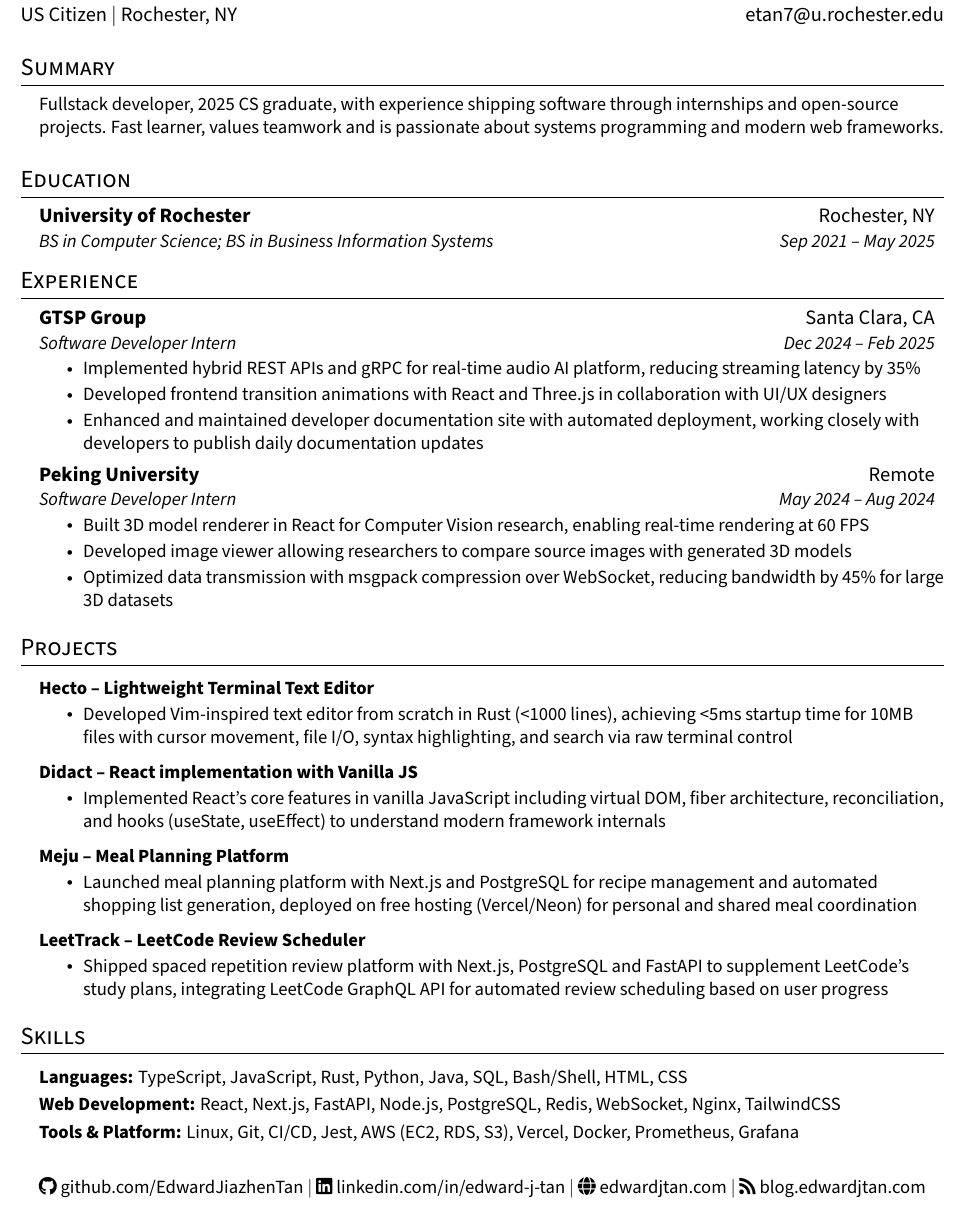
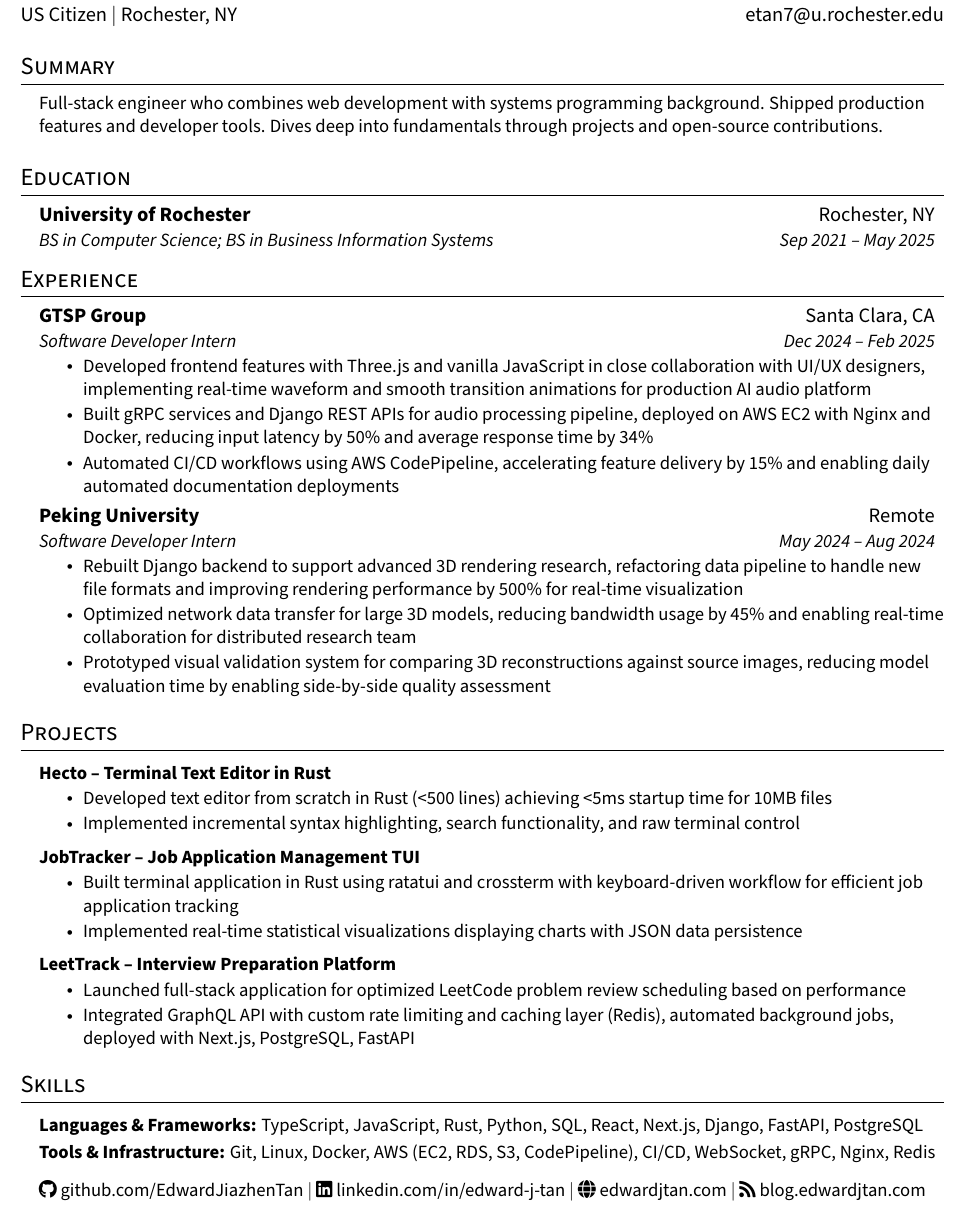
Before and after one commit to EdwardJiazhenTan/LatexResume, a LaTeX CV (resume.tex): part of the page, cut so that both start at the same text. Compiled offline with pdfLaTeX.

Commit message:
fullsatck version 1.0

```diff
--- a/resume.tex
+++ b/resume.tex
@@ -127,7 +127,7 @@
 %-----------SUMMARY-----------
 \section{Summary}
   \begin{itemize}[leftmargin=0.15in, label={}]
-    \small{\item{Fullstack developer, 2025 CS graduate, with experience shipping software through internships and open-source projects. Fast learner, values teamwork and is passionate about systems programming and modern web frameworks.}}
+    \small{\item{Full-stack engineer who combines web development with systems programming background. Shipped production features and developer tools. Dives deep into fundamentals through projects and open-source contributions.}}
   \end{itemize}
 
 
@@ -151,11 +151,11 @@
   {Software Developer Intern}{Dec 2024 -- Feb 2025}
   \resumeItemListStart
 
-    \resumeItem{Implemented hybrid REST APIs and gRPC for real-time audio AI platform, reducing streaming latency by 35\%}
+    \resumeItem{Developed frontend features with Three.js and vanilla JavaScript in close collaboration with UI/UX designers, implementing real-time waveform and smooth transition animations for production AI audio platform}
 
-    \resumeItem{Developed frontend transition animations with React and Three.js in collaboration with UI/UX designers}
+    \resumeItem{Built gRPC services and Django REST APIs for audio processing pipeline, deployed on AWS EC2 with Nginx and Docker, reducing input latency by 50\% and average response time by 34\%}
 
-    \resumeItem{Enhanced and maintained developer documentation site with automated deployment, working closely with developers to publish daily documentation updates}
+    \resumeItem{Automated CI/CD workflows using AWS CodePipeline, accelerating feature delivery by 15\% and enabling daily automated documentation deployments}
 
   \resumeItemListEnd
 
@@ -165,11 +165,11 @@
   {Software Developer Intern}{May 2024 -- Aug 2024}
   \resumeItemListStart
 
-    \resumeItem{Built 3D model renderer in React for Computer Vision research, enabling real-time rendering at 60 FPS}
+    \resumeItem{Rebuilt Django backend to support advanced 3D rendering research, refactoring data pipeline to handle new file formats and improving rendering performance by 500\% for real-time visualization}
 
-    \resumeItem{Developed image viewer allowing researchers to compare source images with generated 3D models}
+    \resumeItem{Optimized network data transfer for large 3D models, reducing bandwidth usage by 45\% and enabling real-time collaboration for distributed research team}
 
-    \resumeItem{Optimized data transmission with msgpack compression over WebSocket, reducing bandwidth by 45\% for large 3D datasets}
+    \resumeItem{Prototyped visual validation system for comparing 3D reconstructions against source images, reducing model evaluation time by enabling side-by-side quality assessment}
 
   \resumeItemListEnd
 
@@ -181,27 +181,33 @@
     \resumeSubHeadingListStart
 
       \resumeProjectHeading
-          {\textbf{Hecto -- Lightweight Terminal Text Editor}}{\href{}{}}
+          {\textbf{Hecto – Terminal Text Editor in Rust}}{\href{}{}}
           \resumeItemListStart
-            \resumeItem{Developed Vim-inspired text editor from scratch in Rust (<1000 lines), achieving <5ms startup time for 10MB files with cursor movement, file I/O, syntax highlighting, and search via raw terminal control}
+
+            \resumeItem{Developed text editor from scratch in Rust (<500 lines) achieving <5ms startup time for 10MB files}
+
+            \resumeItem{Implemented incremental syntax highlighting, search functionality, and raw terminal control}
+
           \resumeItemListEnd
 
       \resumeProjectHeading
-          {\textbf{Didact -- React implementation with Vanilla JS}}{\href{}{}}
+          {\textbf{JobTracker – Job Application Management TUI}}{\href{}{}}
           \resumeItemListStart
-            \resumeItem{Implemented React's core features in vanilla JavaScript including virtual DOM, fiber architecture, reconciliation, and hooks (useState, useEffect) to understand modern framework internals}
+
+            \resumeItem{Built terminal application in Rust using ratatui and crossterm with keyboard-driven workflow for efficient job application tracking}
+
+            \resumeItem{Implemented real-time statistical visualizations displaying charts with JSON data persistence}
+
           \resumeItemListEnd
 
       \resumeProjectHeading
-          {\textbf{Meju -- Meal Planning Platform}}{\href{}{}}
+          {\textbf{LeetTrack – Interview Preparation Platform}}{\href{}{}}
           \resumeItemListStart
-            \resumeItem{Launched meal planning platform with Next.js and PostgreSQL for recipe management and automated shopping list generation, deployed on free hosting (Vercel/Neon) for personal and shared meal coordination}
-          \resumeItemListEnd
 
-      \resumeProjectHeading
-          {\textbf{LeetTrack -- LeetCode Review Scheduler}}{\href{}{}}
-          \resumeItemListStart
-            \resumeItem{Shipped spaced repetition review platform with Next.js, PostgreSQL and FastAPI to supplement LeetCode's study plans, integrating LeetCode GraphQL API for automated review scheduling based on user progress}
+            \resumeItem{Launched full-stack application for optimized LeetCode problem review scheduling based on performance}
+
+            \resumeItem{Integrated GraphQL API with custom rate limiting and caching layer (Redis), automated background jobs, deployed with Next.js, PostgreSQL, FastAPI}
+
           \resumeItemListEnd
 
     \resumeSubHeadingListEnd
@@ -213,7 +219,7 @@
 
     \item
     \begin{tabular*}{0.97\textwidth}[t]{l@{\extracolsep{\fill}}r}
-      \textbf{\small Languages:} \small TypeScript, JavaScript, Rust, Python, Java, SQL, Bash/Shell, HTML, CSS& \\
+      \textbf{\small Languages \& Frameworks:} \small TypeScript, JavaScript, Rust, Python, SQL, React, Next.js, Django, FastAPI, PostgreSQL& \\
     \end{tabular*}\vspace{-7pt}
 
 
@@ -221,22 +227,14 @@
 
     \item
     \begin{tabular*}{0.97\textwidth}[t]{l@{\extracolsep{\fill}}r}
-      \textbf{\small Web Development:} \small React, Next.js, FastAPI, Node.js, PostgreSQL, Redis, WebSocket, Nginx, TailwindCSS& \\
-    \end{tabular*}\vspace{-7pt}
-
-
-
-
-    \item
-    \begin{tabular*}{0.97\textwidth}[t]{l@{\extracolsep{\fill}}r}
-      \textbf{\small Tools \& Platform:} \small Linux, Git, CI/CD, Jest, AWS (EC2, RDS, S3), Vercel, Docker, Prometheus, Grafana& \\
+      \textbf{\small Tools \& Infrastructure:} \small Git, Linux, Docker, AWS (EC2, RDS, S3, CodePipeline), CI/CD, WebSocket, gRPC, Nginx, Redis& \\
     \end{tabular*}\vspace{-7pt}
 
 
   \resumeSubHeadingListEnd
 
 %-----------LINKS-----------
-\vspace{10pt}
+\vspace{3pt}
 \begin{center}
   \small
   \faGithub\ \href{https://github.com/EdwardJiazhenTan}{github.com/EdwardJiazhenTan} $|$
```
Also changed, not shown: resume_data.yaml (+28 -21 lines), resume_template.tex (+5 -3 lines).
